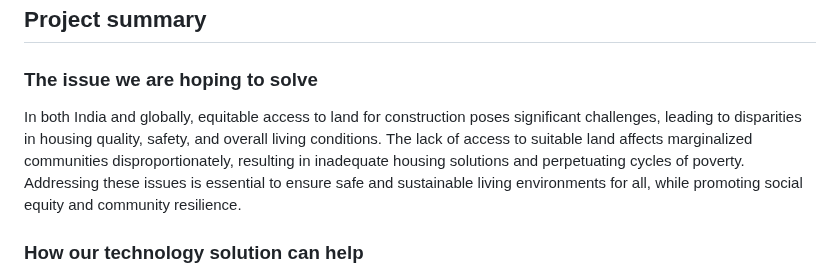
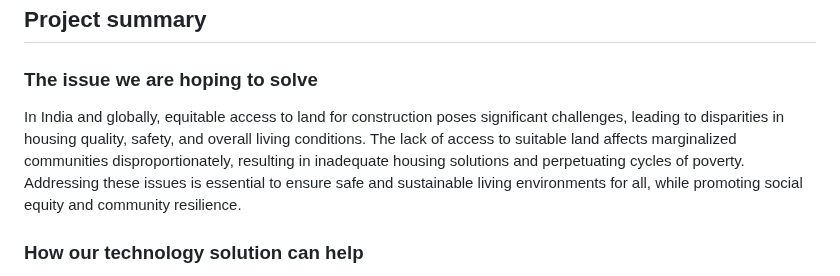
Before and after one commit to Sidd-Prabhu/CauseCoders, a Markdown page: README.md, the part around the change. Rendered like a GitHub page.

```diff
--- a/README.md
+++ b/README.md
@@ -22,7 +22,7 @@
 
 ### The issue we are hoping to solve
 
-In both India and globally, equitable access to land for construction poses significant challenges, leading to disparities in housing quality, safety, and overall living conditions. The lack of access to suitable land affects marginalized communities disproportionately, resulting in inadequate housing solutions and perpetuating cycles of poverty. Addressing these issues is essential to ensure safe and sustainable living environments for all, while promoting social equity and community resilience.
+In India and globally, equitable access to land for construction poses significant challenges, leading to disparities in housing quality, safety, and overall living conditions. The lack of access to suitable land affects marginalized communities disproportionately, resulting in inadequate housing solutions and perpetuating cycles of poverty. Addressing these issues is essential to ensure safe and sustainable living environments for all, while promoting social equity and community resilience.
 
 
 ### How our technology solution can help
```
